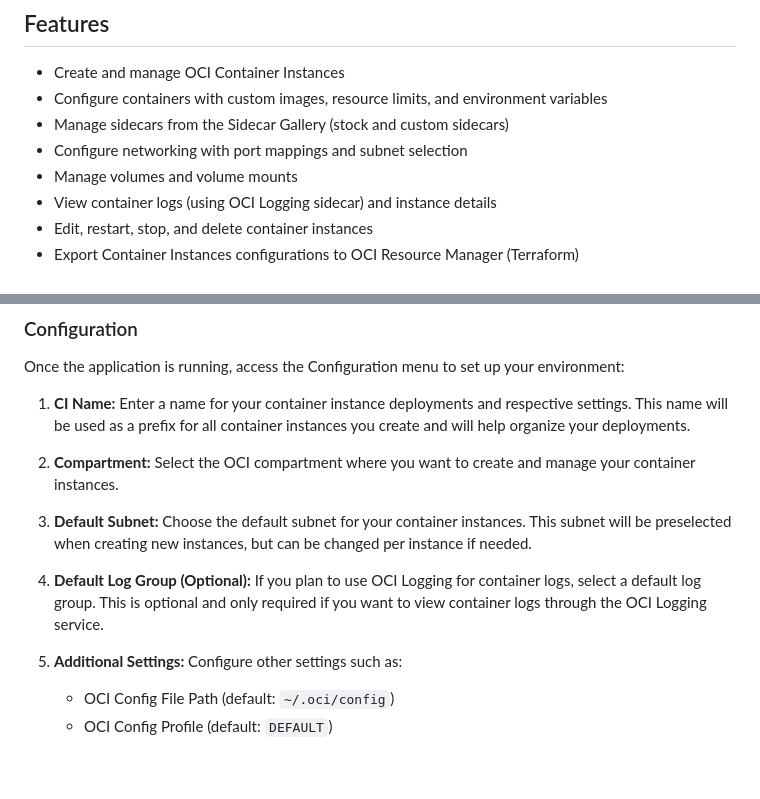
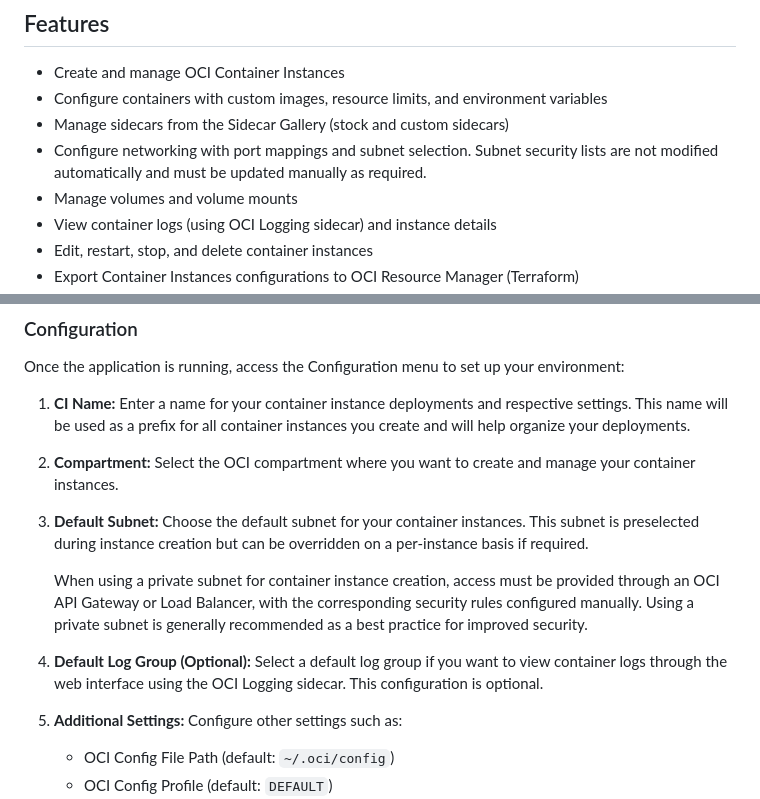
Before and after one commit to mikarinneoracle/ci-compose, a Markdown page: README.md, 2 parts joined by grey strips. Rendered like a GitHub page; blank space fills up the shorter version.

Commit message:
Update README with enhanced networking and configuration documentation

```diff
--- a/README.md
+++ b/README.md
@@ -9,7 +9,7 @@ CI Compose is a comprehensive management tool designed for Oracle Cloud Infrastr
 - Create and manage OCI Container Instances
 - Configure containers with custom images, resource limits, and environment variables
 - Manage sidecars from the Sidecar Gallery (stock and custom sidecars)
-- Configure networking with port mappings and subnet selection
+- Configure networking with port mappings and subnet selection. Subnet security lists are not modified automatically and must be updated manually as required.
 - Manage volumes and volume mounts
 - View container logs (using OCI Logging sidecar) and instance details
 - Edit, restart, stop, and delete container instances
@@ -76,9 +76,11 @@ Once the application is running, access the Configuration menu to set up your en
 
 2. **Compartment:** Select the OCI compartment where you want to create and manage your container instances.
 
-3. **Default Subnet:** Choose the default subnet for your container instances. This subnet will be preselected when creating new instances, but can be changed per instance if needed.
+3. **Default Subnet:** Choose the default subnet for your container instances. This subnet is preselected during instance creation but can be overridden on a per-instance basis if required.
 
-4. **Default Log Group (Optional):** If you plan to use OCI Logging for container logs, select a default log group. This is optional and only required if you want to view container logs through the OCI Logging service.
+   When using a private subnet for container instance creation, access must be provided through an OCI API Gateway or Load Balancer, with the corresponding security rules configured manually. Using a private subnet is generally recommended as a best practice for improved security.
+
+4. **Default Log Group (Optional):** Select a default log group if you want to view container logs through the web interface using the OCI Logging sidecar. This configuration is optional.
 
 5. **Additional Settings:** Configure other settings such as:
    - OCI Config File Path (default: `~/.oci/config`)
```
